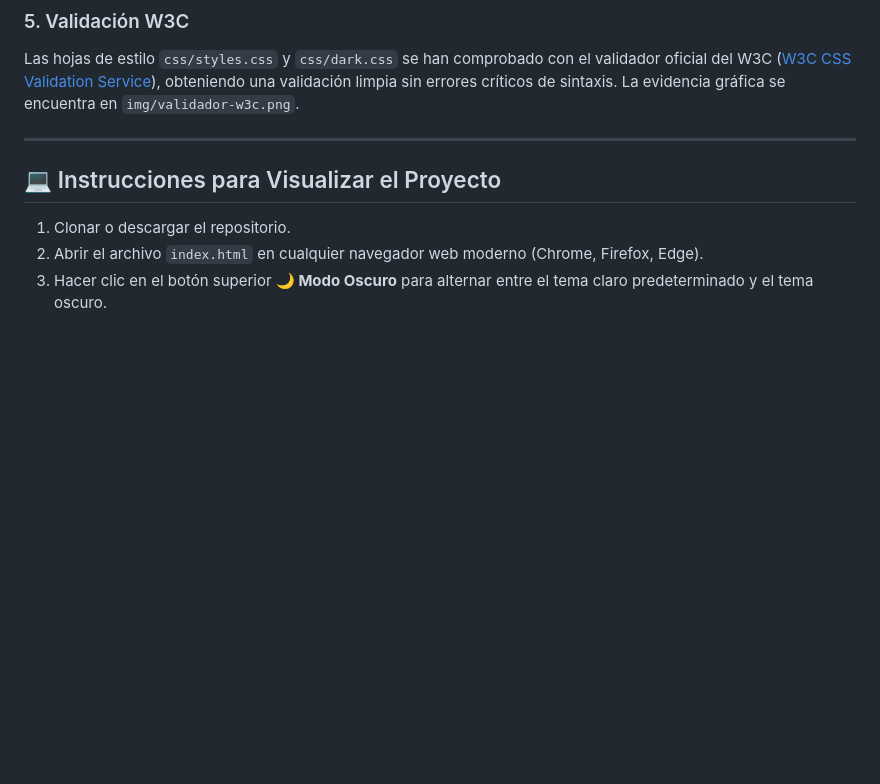
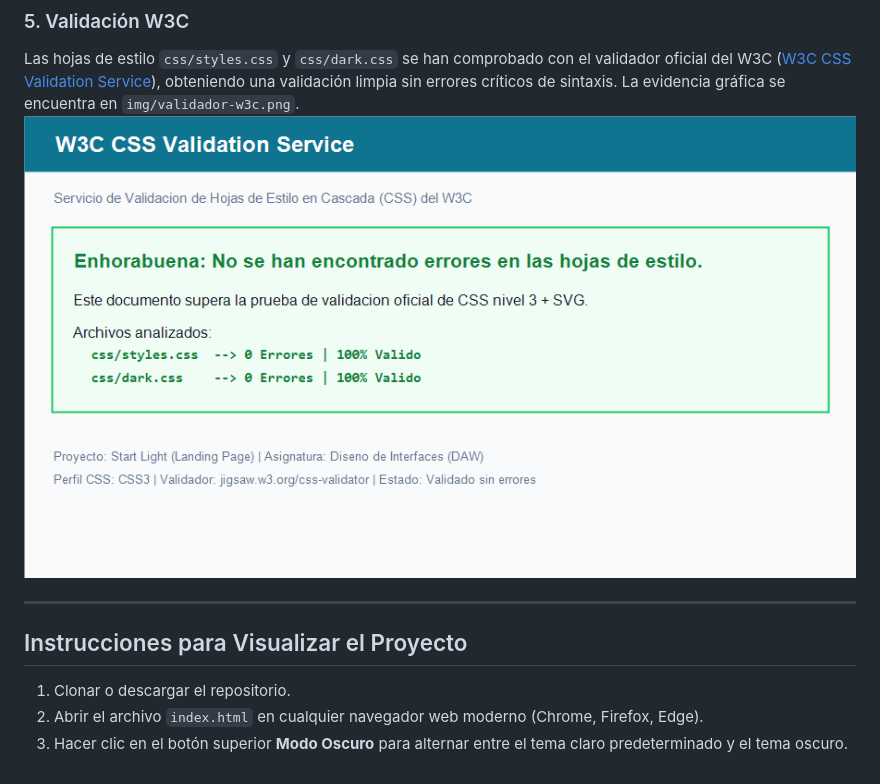
Before and after one commit to bbaakkuu-svg/DISENO_INTERFACES, a Markdown page: README.md, the part around one of its changes. GitHub-like rendering; blank space fills up the shorter version.

Commit message:
docs: W3C validator image to README

```diff
--- a/README.md
+++ b/README.md
@@ -69,10 +69,11 @@ La web ha sido verificada en las herramientas de desarrollo (*DevTools*) simulan
 
 ### 5. Validación W3C
 Las hojas de estilo `css/styles.css` y `css/dark.css` se han comprobado con el validador oficial del W3C ([W3C CSS Validation Service](https://jigsaw.w3.org/css-validator)), obteniendo una validación limpia sin errores críticos de sintaxis. La evidencia gráfica se encuentra en `img/validador-w3c.png`.
+![Validador-W3C](img/validador-w3c.png)
 
 ---
 
-## 💻 Instrucciones para Visualizar el Proyecto
+##  Instrucciones para Visualizar el Proyecto
 1. Clonar o descargar el repositorio.
 2. Abrir el archivo `index.html` en cualquier navegador web moderno (Chrome, Firefox, Edge).
-3. Hacer clic en el botón superior **🌙 Modo Oscuro** para alternar entre el tema claro predeterminado y el tema oscuro.
+3. Hacer clic en el botón superior **Modo Oscuro** para alternar entre el tema claro predeterminado y el tema oscuro.
```
Also changed, not shown: other parts of README.md (+3 -3 lines).
